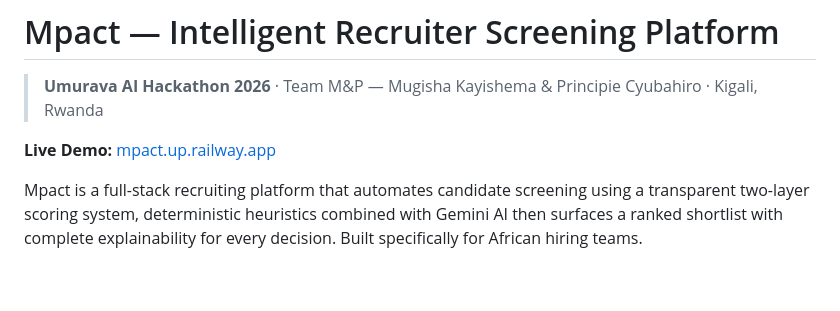
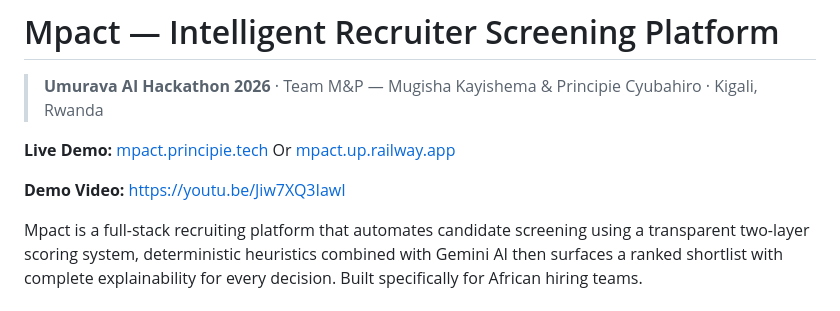
Before and after one commit to PrincipieCyupe/MPact, a Markdown page: README.md, the part around the change. Drawn GitHub-style; blank space fills up the shorter version.

Commit message:
Update demo links in README.md
Updated live demo link and added demo video link.

```diff
--- a/README.md
+++ b/README.md
@@ -2,7 +2,9 @@
 
 > **Umurava AI Hackathon 2026** · Team M&P — Mugisha Kayishema & Principie Cyubahiro · Kigali, Rwanda
 
-**Live Demo:** [mpact.up.railway.app](https://mpact.up.railway.app)
+**Live Demo:** [mpact.principie.tech](https://mpact.principie.tech) Or [mpact.up.railway.app](https://mpact.up.railway.app)
+
+**Demo Video:** [https://youtu.be/Jiw7XQ3IawI]([url](https://youtu.be/Jiw7XQ3IawI))
 
 Mpact is a full-stack recruiting platform that automates candidate screening using a transparent two-layer scoring system, deterministic heuristics combined with Gemini AI then surfaces a ranked shortlist with complete explainability for every decision. Built specifically for African hiring teams.
 
```
